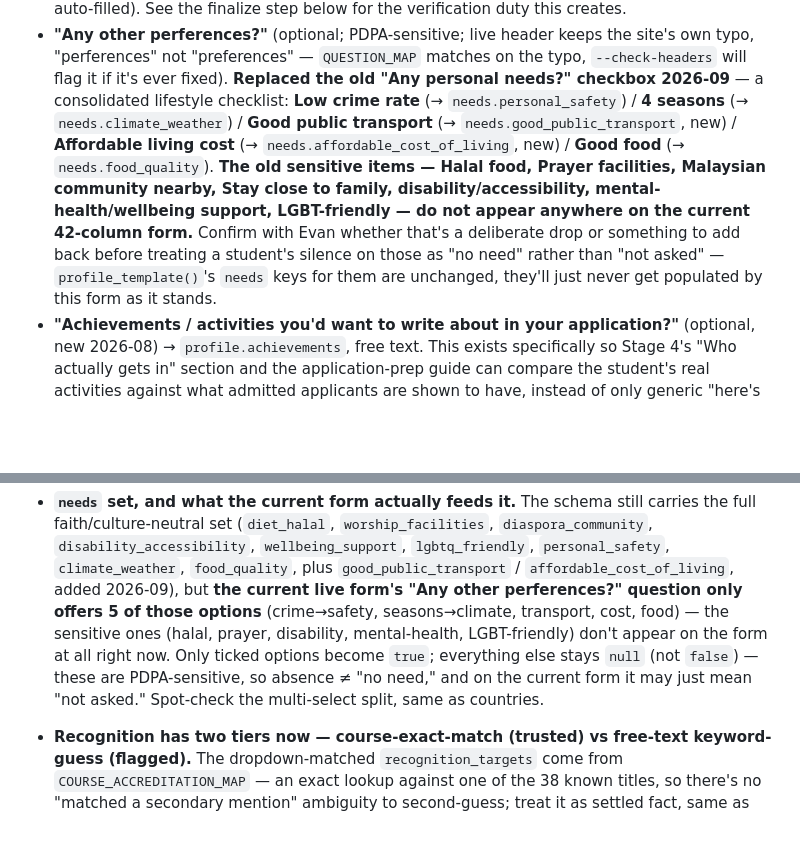
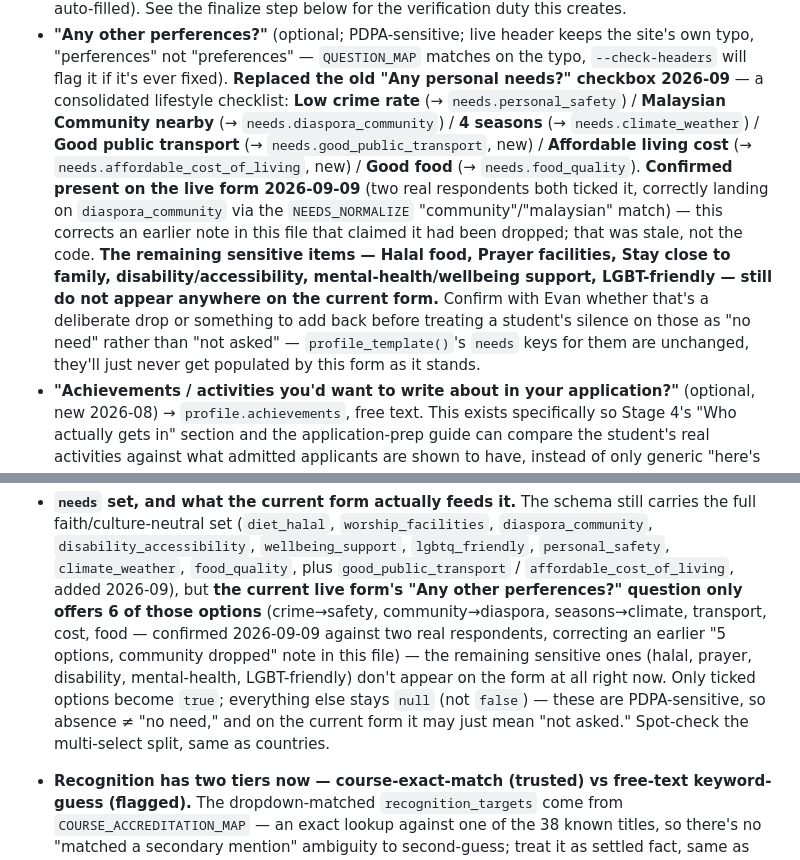
Before and after one commit to SunlessLight/university_finder, a Markdown page: workflows/01_intake.md, 2 parts joined by grey strips. GitHub-like rendering; blank space fills up the shorter version.

Commit message:
corrected stale claim that diaspora-community was dropped

```diff
--- a/workflows/01_intake.md
+++ b/workflows/01_intake.md
@@ -119,15 +119,19 @@ fine — but keep the substring in bold intact.
 - **"Any other perferences?"** (optional; PDPA-sensitive; live header keeps the site's own typo,
   "perferences" not "preferences" — `QUESTION_MAP` matches on the typo, `--check-headers` will flag it
   if it's ever fixed). **Replaced the old "Any personal needs?" checkbox 2026-09** — a consolidated
-  lifestyle checklist: **Low crime rate** (→ `needs.personal_safety`) / **4 seasons** (→
-  `needs.climate_weather`) / **Good public transport** (→ `needs.good_public_transport`, new) /
-  **Affordable living cost** (→ `needs.affordable_cost_of_living`, new) / **Good food** (→
-  `needs.food_quality`). **The old sensitive items — Halal food, Prayer facilities, Malaysian community
-  nearby, Stay close to family, disability/accessibility, mental-health/wellbeing support, LGBT-friendly
-  — do not appear anywhere on the current 42-column form.** Confirm with Evan whether that's a
-  deliberate drop or something to add back before treating a student's silence on those as "no need"
-  rather than "not asked" — `profile_template()`'s `needs` keys for them are unchanged, they'll just
-  never get populated by this form as it stands.
+  lifestyle checklist: **Low crime rate** (→ `needs.personal_safety`) / **Malaysian Community nearby**
+  (→ `needs.diaspora_community`) / **4 seasons** (→ `needs.climate_weather`) / **Good public transport**
+  (→ `needs.good_public_transport`, new) / **Affordable living cost** (→
+  `needs.affordable_cost_of_living`, new) / **Good food** (→ `needs.food_quality`). **Confirmed present
+  on the live form 2026-09-09** (two real respondents both ticked it, correctly landing on
+  `diaspora_community` via the `NEEDS_NORMALIZE` "community"/"malaysian" match) — this corrects an
+  earlier note in this file that claimed it had been dropped; that was stale, not the code. **The
+  remaining sensitive items — Halal food, Prayer facilities, Stay close to family,
+  disability/accessibility, mental-health/wellbeing support, LGBT-friendly — still do not appear
+  anywhere on the current form.** Confirm with Evan whether that's a deliberate drop or something to
+  add back before treating a student's silence on those as "no need" rather than "not asked" —
+  `profile_template()`'s `needs` keys for them are unchanged, they'll just never get populated by this
+  form as it stands.
 - **"Achievements / activities you'd want to write about in your application?"** (optional, new
   2026-08) → `profile.achievements`, free text. This exists specifically so Stage 4's "Who actually
   gets in" section and the application-prep guide can compare the student's real activities against
@@ -506,12 +510,13 @@ weights into `tools/shortlist_schema.py` — that shared file is exactly what ma
   faith/culture-neutral set (`diet_halal`, `worship_facilities`, `diaspora_community`,
   `disability_accessibility`, `wellbeing_support`, `lgbtq_friendly`, `personal_safety`,
   `climate_weather`, `food_quality`, plus `good_public_transport` / `affordable_cost_of_living`, added
-  2026-09), but **the current live form's "Any other perferences?" question only offers 5 of those
-  options** (crime→safety, seasons→climate, transport, cost, food) — the sensitive ones (halal, prayer,
-  disability, mental-health, LGBT-friendly) don't appear on the form at all right now. Only ticked
-  options become `true`; everything else stays `null` (not `false`) — these are PDPA-sensitive, so
-  absence ≠ "no need," and on the current form it may just mean "not asked." Spot-check the multi-select
-  split, same as countries.
+  2026-09), but **the current live form's "Any other perferences?" question only offers 6 of those
+  options** (crime→safety, community→diaspora, seasons→climate, transport, cost, food — confirmed
+  2026-09-09 against two real respondents, correcting an earlier "5 options, community dropped" note
+  in this file) — the remaining sensitive ones (halal, prayer, disability, mental-health,
+  LGBT-friendly) don't appear on the form at all right now. Only ticked options become `true`;
+  everything else stays `null` (not `false`) — these are PDPA-sensitive, so absence ≠ "no need," and on
+  the current form it may just mean "not asked." Spot-check the multi-select split, same as countries.
 - **Recognition has two tiers now — course-exact-match (trusted) vs free-text keyword-guess
   (flagged).** The dropdown-matched `recognition_targets` come from `COURSE_ACCREDITATION_MAP` — an
   exact lookup against one of the 38 known titles, so there's no "matched a secondary mention"
```
